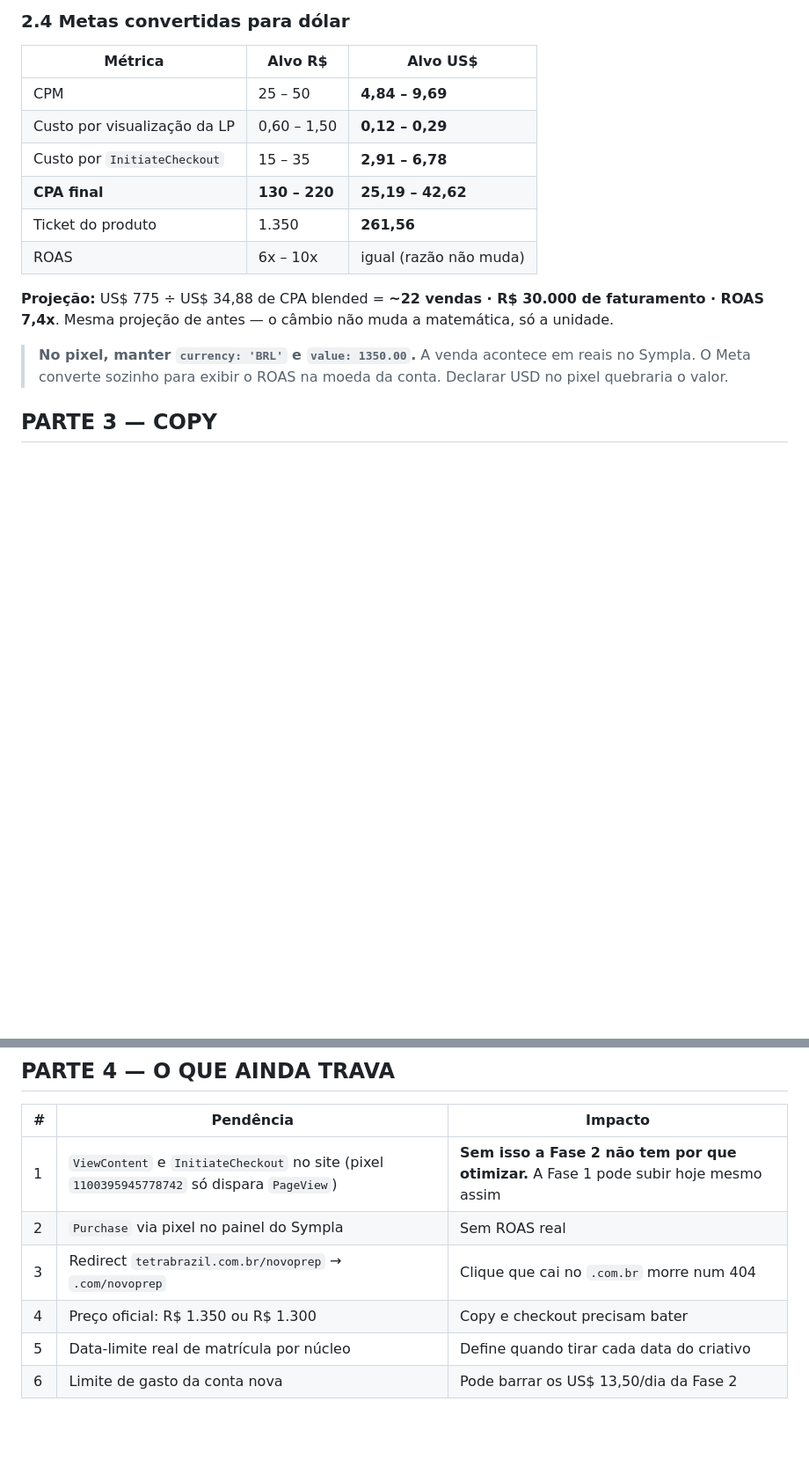
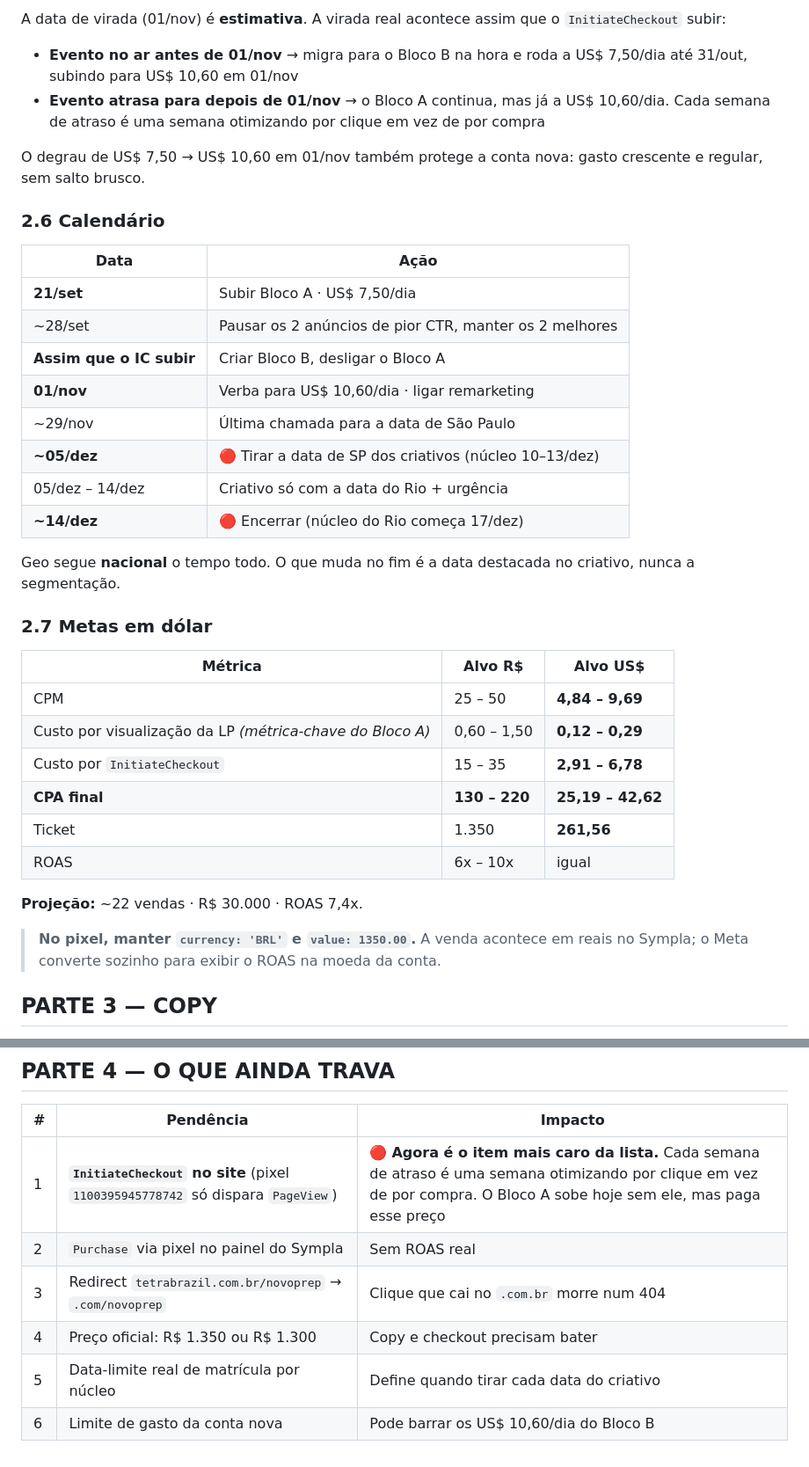
Before and after one commit to mariazeredostudios/trafegopago, a Markdown page: tetrabrazil/2026-09-21-execucao-publicos-copy-verba.md, 2 parts joined by grey strips. Shown at 88% size. Drawn GitHub-style; blank space fills up the shorter version.

```diff
--- a/tetrabrazil/2026-09-21-execucao-publicos-copy-verba.md
+++ b/tetrabrazil/2026-09-21-execucao-publicos-copy-verba.md
@@ -131,22 +134,48 @@ Em CBO o mínimo por conjunto não trava — o Meta distribui.
 
-### 2.4 Metas convertidas para dólar
+A data de virada (01/nov) é **estimativa**. A virada real acontece assim
+que o `InitiateCheckout` subir:
+
+- **Evento no ar antes de 01/nov** → migra para o Bloco B na hora e roda
+  a US$ 7,50/dia até 31/out, subindo para US$ 10,60 em 01/nov
+- **Evento atrasa para depois de 01/nov** → o Bloco A continua, mas já a
+  US$ 10,60/dia. Cada semana de atraso é uma semana otimizando por
+  clique em vez de por compra
+
+O degrau de US$ 7,50 → US$ 10,60 em 01/nov também protege a conta nova:
+gasto crescente e regular, sem salto brusco.
+
+### 2.6 Calendário
+
+| Data | Ação |
+|---|---|
+| **21/set** | Subir Bloco A · US$ 7,50/dia |
+| ~28/set | Pausar os 2 anúncios de pior CTR, manter os 2 melhores |
+| **Assim que o IC subir** | Criar Bloco B, desligar o Bloco A |
+| **01/nov** | Verba para US$ 10,60/dia · ligar remarketing |
+| ~29/nov | Última chamada para a data de São Paulo |
+| **~05/dez** | 🔴 Tirar a data de SP dos criativos (núcleo 10–13/dez) |
+| 05/dez – 14/dez | Criativo só com a data do Rio + urgência |
+| **~14/dez** | 🔴 Encerrar (núcleo do Rio começa 17/dez) |
+
+Geo segue **nacional** o tempo todo. O que muda no fim é a data
+destacada no criativo, nunca a segmentação.
+
+### 2.7 Metas em dólar
 
 | Métrica | Alvo R$ | **Alvo US$** |
 |---|---|---|
 | CPM | 25 – 50 | **4,84 – 9,69** |
-| Custo por visualização da LP | 0,60 – 1,50 | **0,12 – 0,29** |
+| Custo por visualização da LP *(métrica-chave do Bloco A)* | 0,60 – 1,50 | **0,12 – 0,29** |
 | Custo por `InitiateCheckout` | 15 – 35 | **2,91 – 6,78** |
 | **CPA final** | **130 – 220** | **25,19 – 42,62** |
-| Ticket do produto | 1.350 | **261,56** |
-| ROAS | 6x – 10x | igual (razão não muda) |
+| Ticket | 1.350 | **261,56** |
+| ROAS | 6x – 10x | igual |
 
-**Projeção:** US$ 775 ÷ US$ 34,88 de CPA blended = **~22 vendas ·
-R$ 30.000 de faturamento · ROAS 7,4x**. Mesma projeção de antes — o
-câmbio não muda a matemática, só a unidade.
+**Projeção:** ~22 vendas · R$ 30.000 · ROAS 7,4x.
 
 > **No pixel, manter `currency: 'BRL'` e `value: 1350.00`.** A venda
-> acontece em reais no Sympla. O Meta converte sozinho para exibir o ROAS
-> na moeda da conta. Declarar USD no pixel quebraria o valor.
+> acontece em reais no Sympla; o Meta converte sozinho para exibir o ROAS
+> na moeda da conta.
 
 ## PARTE 3 — COPY
 
@@ -340,9 +369,9 @@ https://www.tetrabrazil.com/novoprep?utm_source=meta&utm_medium=paid&utm_campaig
 
 | # | Pendência | Impacto |
 |---|---|---|
-| 1 | `ViewContent` e `InitiateCheckout` no site (pixel `1100395945778742` só dispara `PageView`) | **Sem isso a Fase 2 não tem por que otimizar.** A Fase 1 pode subir hoje mesmo assim |
+| 1 | **`InitiateCheckout` no site** (pixel `1100395945778742` só dispara `PageView`) | 🔴 **Agora é o item mais caro da lista.** Cada semana de atraso é uma semana otimizando por clique em vez de por compra. O Bloco A sobe hoje sem ele, mas paga esse preço |
 | 2 | `Purchase` via pixel no painel do Sympla | Sem ROAS real |
 | 3 | Redirect `tetrabrazil.com.br/novoprep` → `.com/novoprep` | Clique que cai no `.com.br` morre num 404 |
 | 4 | Preço oficial: R$ 1.350 ou R$ 1.300 | Copy e checkout precisam bater |
 | 5 | Data-limite real de matrícula por núcleo | Define quando tirar cada data do criativo |
-| 6 | Limite de gasto da conta nova | Pode barrar os US$ 13,50/dia da Fase 2 |
+| 6 | Limite de gasto da conta nova | Pode barrar os US$ 10,60/dia do Bloco B |
```
Also changed, not shown: other parts of tetrabrazil/2026-09-21-execucao-publicos-copy-verba.md (+51 -48 lines).
